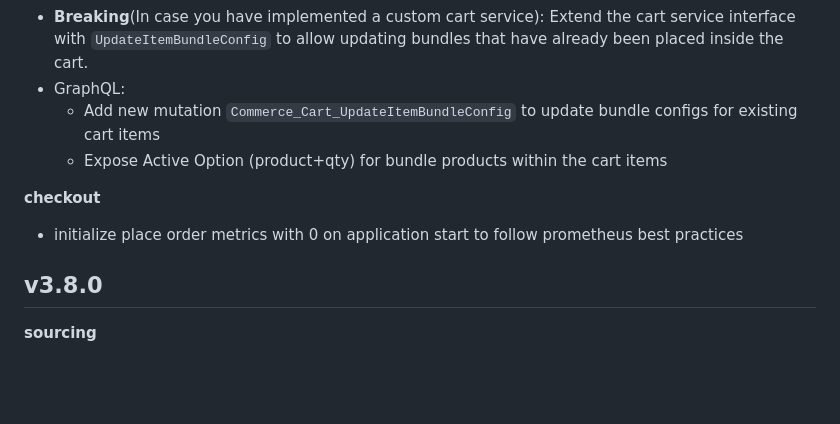
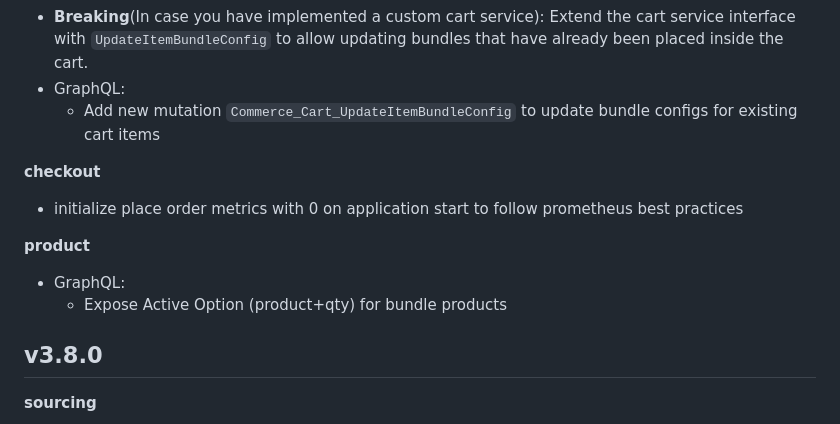
Before and after one commit to i-love-flamingo/flamingo-commerce, a Markdown page: CHANGELOG.md, the part around the change. GitHub-like rendering; blank space fills up the shorter version.

Commit message:
chore(cart): expose active option (product+qty) for bundle products within the cart items

```diff
--- a/CHANGELOG.md
+++ b/CHANGELOG.md
@@ -12,10 +12,13 @@
 * **Breaking**(In case you have implemented a custom cart service): Extend the cart service interface with `UpdateItemBundleConfig` to allow updating bundles that have already been placed inside the cart.
 * GraphQL:
   * Add new mutation `Commerce_Cart_UpdateItemBundleConfig` to update bundle configs for existing cart items
-  * Expose Active Option (product+qty) for bundle products within the cart items
 
 **checkout**
 * initialize place order metrics with 0 on application start to follow prometheus best practices
+
+**product**
+* GraphQL:
+  * Expose Active Option (product+qty) for bundle products
 
 ## v3.8.0
 
```
